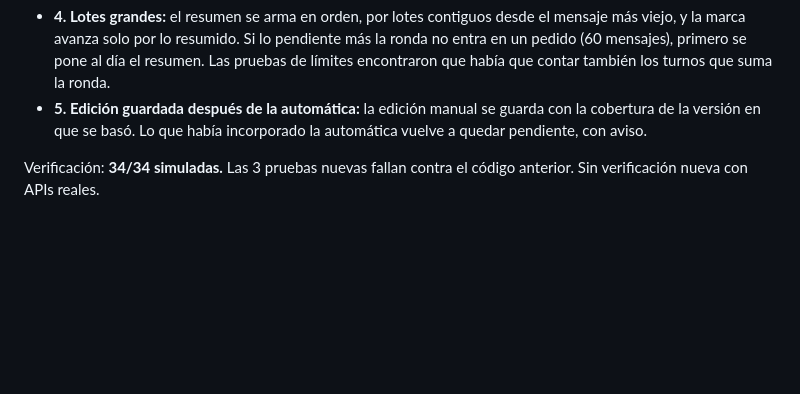
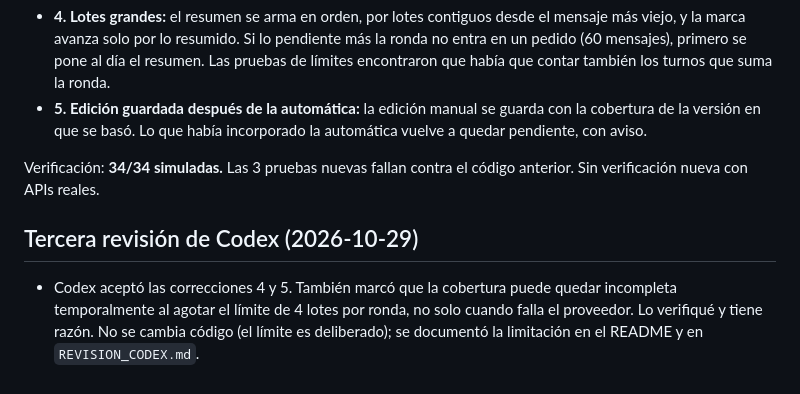
Before and after one commit to tmorrongiello/mesa-chica-ai, a Markdown page: CAMBIOS.md, the part around the change. Rendered like a GitHub page; blank space fills up the shorter version.

```diff
--- a/CAMBIOS.md
+++ b/CAMBIOS.md
@@ -111,3 +111,6 @@ Los hallazgos 4 y 5 se confirmaron en el código y se corrigieron. Detalle en `R
 - **5. Edición guardada después de la automática:** la edición manual se guarda con la cobertura de la versión en que se basó. Lo que había incorporado la automática vuelve a quedar pendiente, con aviso.
 
 Verificación: **34/34 simuladas.** Las 3 pruebas nuevas fallan contra el código anterior. Sin verificación nueva con APIs reales.
+
+## Tercera revisión de Codex (2026-10-29)
+- Codex aceptó las correcciones 4 y 5. También marcó que la cobertura puede quedar incompleta temporalmente al agotar el límite de 4 lotes por ronda, no solo cuando falla el proveedor. Lo verifiqué y tiene razón. No se cambia código (el límite es deliberado); se documentó la limitación en el README y en `REVISION_CODEX.md`.
```
Also changed, not shown: README.md (+7 -0 lines), REVISION_CODEX.md (+6 -0 lines).
